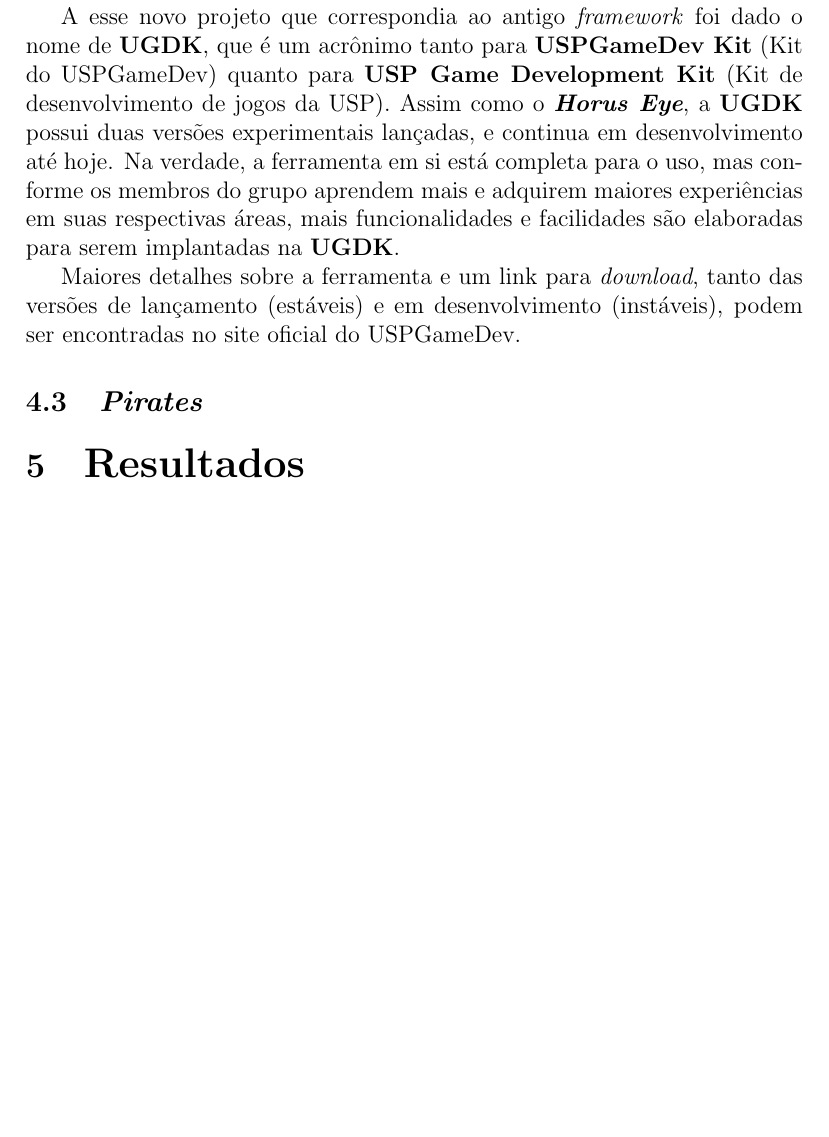
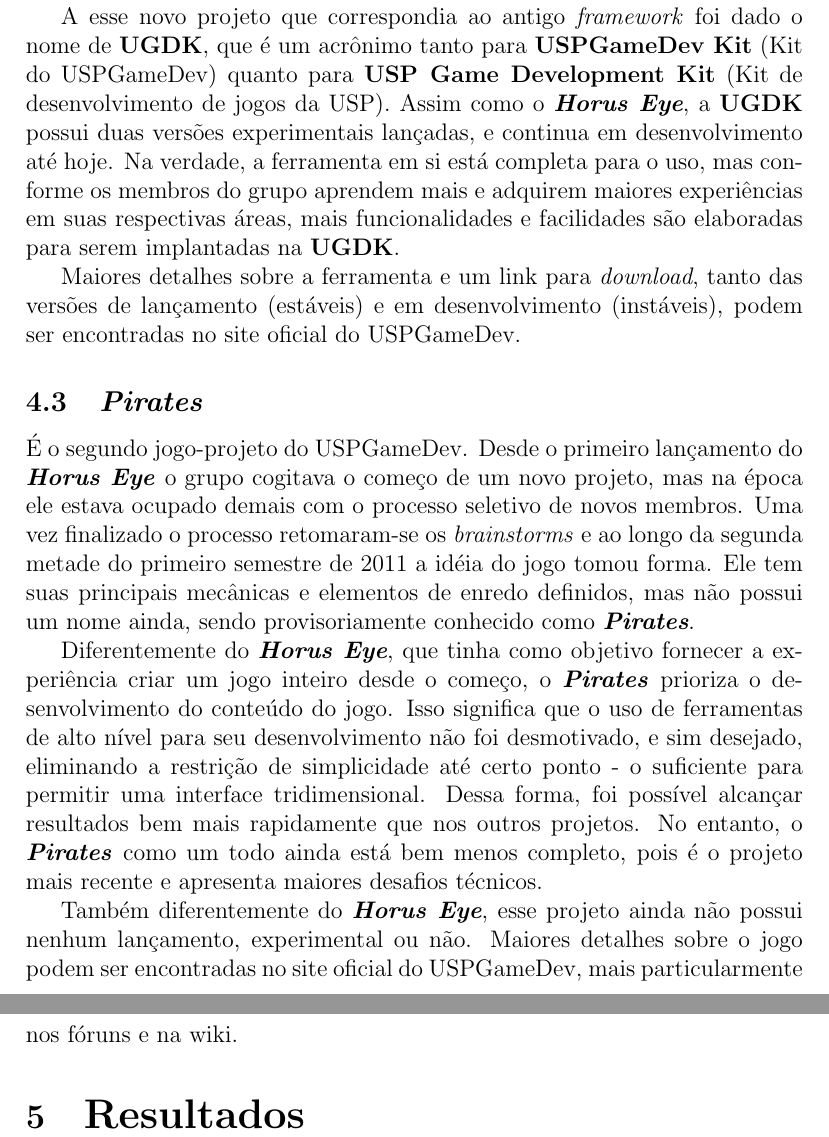
Before and after one commit to Kazuo256/uspgamedev_report_2012, a LaTeX document (report.tex): part of page 6 of 6 before the commit and two parts of pages 6 and 7 of 7 after it, the two joined at a grey line, cut so that both start at the same text, the shorter picture padded with empty space. Compiled offline with pdfLaTeX.

Commit message:
Finished Pirates description.

```diff
--- a/report.tex
+++ b/report.tex
@@ -193,7 +193,26 @@
         oficial do USPGameDev.
 
     \subsection{\textit{Pirates}}
-    %    a
+        É o segundo jogo-projeto do USPGameDev. Desde o primeiro lançamento do
+        \textit{\textbf{Horus Eye}} o grupo cogitava o começo de um novo projeto, mas na época ele
+        estava ocupado demais com o processo seletivo de novos membros. Uma vez finalizado o
+        processo retomaram-se os \textit{brainstorms} e ao longo da segunda metade do primeiro
+        semestre de 2011 a idéia do jogo tomou forma. Ele tem suas principais mecânicas e elementos
+        de enredo definidos, mas não possui um nome ainda, sendo provisoriamente conhecido como
+        \textit{\textbf{Pirates}}.
+
+        Diferentemente do \textit{\textbf{Horus Eye}}, que tinha como objetivo fornecer a
+        experiência criar um jogo inteiro desde o começo, o \textit{\textbf{Pirates}} prioriza
+        o desenvolvimento do conteúdo do jogo. Isso significa que o uso de ferramentas de alto nível
+        para seu desenvolvimento não foi desmotivado, e sim desejado, eliminando a restrição de
+        simplicidade até certo ponto - o suficiente para permitir uma interface tridimensional.
+        Dessa forma, foi possível alcançar resultados bem mais rapidamente que nos outros projetos.
+        No entanto, o \textit{\textbf{Pirates}} como um todo ainda está bem menos completo, pois é o
+        projeto mais recente e apresenta maiores desafios técnicos.
+
+        Também diferentemente do \textit{\textbf{Horus Eye}}, esse projeto ainda não possui nenhum
+        lançamento, experimental ou não. Maiores detalhes sobre o jogo podem ser encontradas no site
+        oficial do USPGameDev, mais particularmente nos fóruns e na wiki.
 
 
     % TODO
```
Also changed, not shown: report.pdf, report.tex (2 more changed lines).
